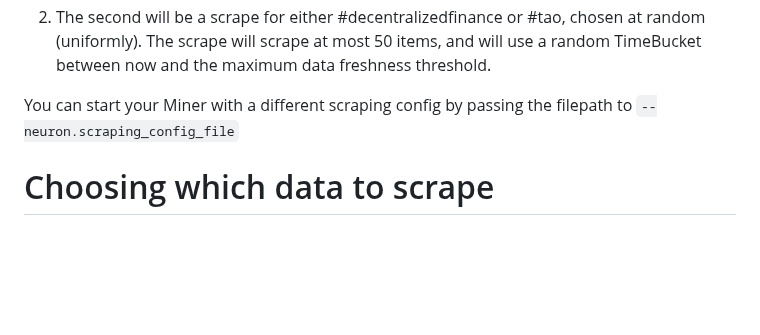
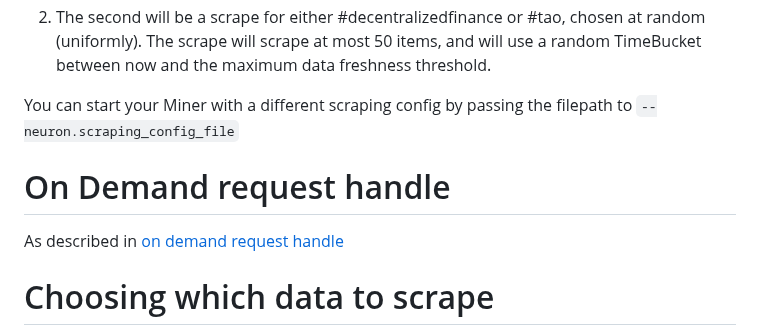
Before and after one commit to sn0man007/data-universe, a Markdown page: docs/miner.md, the part around the change. Rendered like a GitHub page; blank space fills up the shorter version.

```diff
--- a/docs/miner.md
+++ b/docs/miner.md
@@ -116,6 +116,9 @@ In this example, we configure the Miner to scrape using a single scraper, the "X
 
 You can start your Miner with a different scraping config by passing the filepath to `--neuron.scraping_config_file`
 
+# On Demand request handle
+As described in [on demand request handle](../docs/on_demand.md)
+
 # Choosing which data to scrape
 
 As described in the [incentive mechanism](../README.md#incentive-mechanism), Miners are, in part, scored based on their data's desirability and uniqueness. We encourage Miners to tune their Miners to maximize their scores by scraping unique, desirable data.
```
Also changed, not shown: docs/on_demand.md (added, +18 -0 lines).
